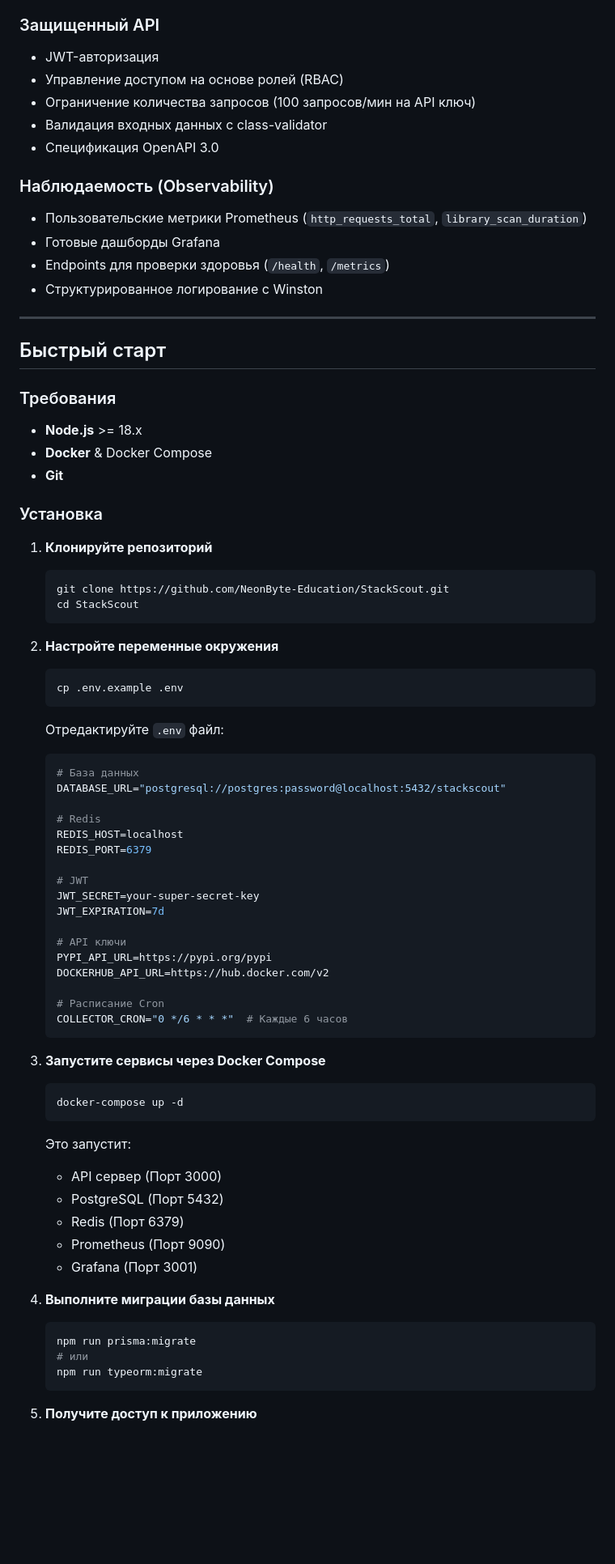
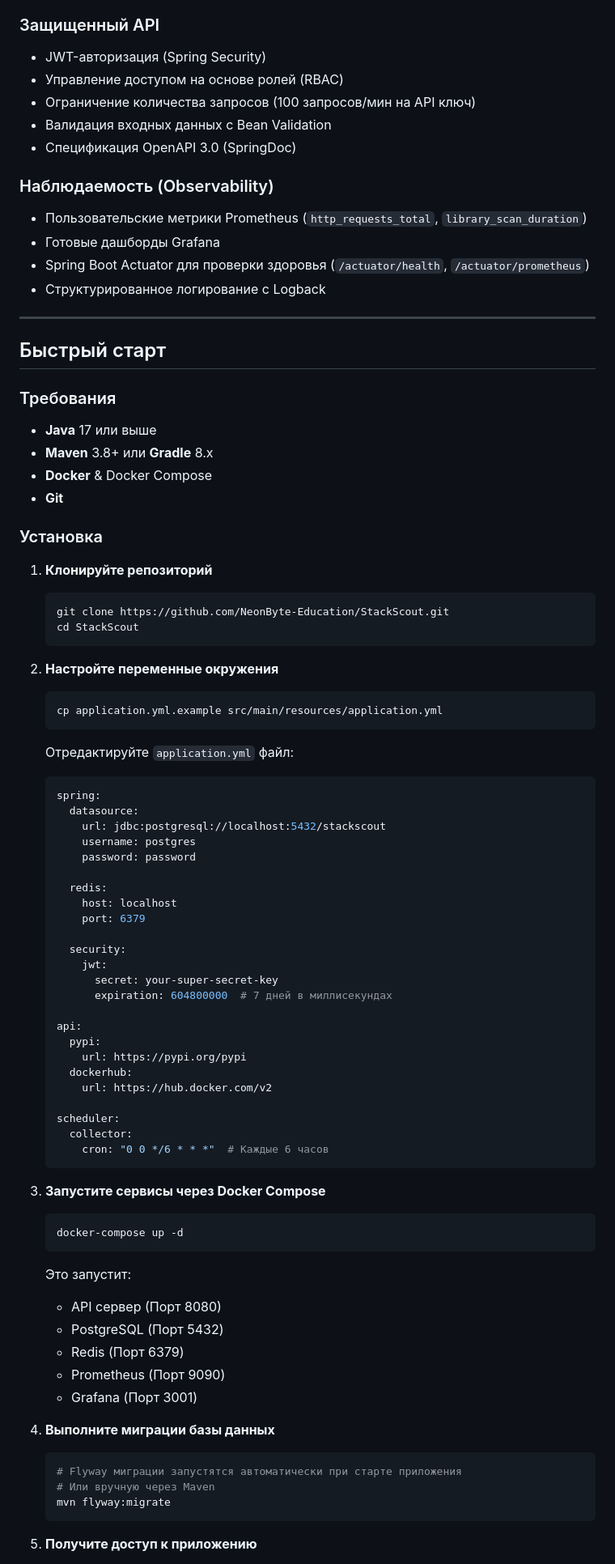
Before and after one commit to NeonByte-Education/StackScout, a Markdown page: README.md, the part around one of its changes. Shown at 81% size. Rendered like a GitHub page; blank space fills up the shorter version.

Commit message:
Migrate StackScout from NestJS to Spring Boot
Updated technology stack from NestJS and TypeScript to Java Spring Boot for the StackScout project.

````diff
--- a/README.md
+++ b/README.md
@@ -102,17 +102,17 @@
 - **0-39**: Плохо (Избегать или заменить)
 
 ### Защищенный API
-- JWT-авторизация
+- JWT-авторизация (Spring Security)
 - Управление доступом на основе ролей (RBAC)
 - Ограничение количества запросов (100 запросов/мин на API ключ)
-- Валидация входных данных с class-validator
-- Спецификация OpenAPI 3.0
+- Валидация входных данных с Bean Validation
+- Спецификация OpenAPI 3.0 (SpringDoc)
 
 ### Наблюдаемость (Observability)
 - Пользовательские метрики Prometheus (`http_requests_total`, `library_scan_duration`)
 - Готовые дашборды Grafana
-- Endpoints для проверки здоровья (`/health`, `/metrics`)
-- Структурированное логирование с Winston
+- Spring Boot Actuator для проверки здоровья (`/actuator/health`, `/actuator/prometheus`)
+- Структурированное логирование с Logback
 
 ---
 
@@ -120,7 +120,8 @@
 
 ### Требования
 
-- **Node.js** >= 18.x
+- **Java** 17 или выше
+- **Maven** 3.8+ или **Gradle** 8.x
 - **Docker** & Docker Compose
 - **Git**
 
@@ -134,28 +135,35 @@
 
 2. **Настройте переменные окружения**
    ```bash
-   cp .env.example .env
+   cp application.yml.example src/main/resources/application.yml
    ```
 
-   Отредактируйте `.env` файл:
-   ```env
-   # База данных
-   DATABASE_URL="postgresql://postgres:password@localhost:5432/stackscout"
+   Отредактируйте `application.yml` файл:
+   ```yaml
+   spring:
+     datasource:
+       url: jdbc:postgresql://localhost:5432/stackscout
+       username: postgres
+       password: password
 
-   # Redis
-   REDIS_HOST=localhost
-   REDIS_PORT=6379
+     redis:
+       host: localhost
+       port: 6379
 
-   # JWT
-   JWT_SECRET=your-super-secret-key
-   JWT_EXPIRATION=7d
+     security:
+       jwt:
+         secret: your-super-secret-key
+         expiration: 604800000  # 7 дней в миллисекундах
 
-   # API ключи
-   PYPI_API_URL=https://pypi.org/pypi
-   DOCKERHUB_API_URL=https://hub.docker.com/v2
+   api:
+     pypi:
+       url: https://pypi.org/pypi
+     dockerhub:
+       url: https://hub.docker.com/v2
 
-   # Расписание Cron
-   COLLECTOR_CRON="0 */6 * * *"  # Каждые 6 часов
+   scheduler:
+     collector:
+       cron: "0 0 */6 * * *"  # Каждые 6 часов
    ```
 
 3. **Запустите сервисы через Docker Compose**
@@ -164,7 +172,7 @@
    ```
 
    Это запустит:
-   - API сервер (Порт 3000)
+   - API сервер (Порт 8080)
    - PostgreSQL (Порт 5432)
    - Redis (Порт 6379)
    - Prometheus (Порт 9090)
@@ -172,9 +180,9 @@
 
 4. **Выполните миграции базы данных**
    ```bash
-   npm run prisma:migrate
-   # или
-   npm run typeorm:migrate
+   # Flyway миграции запустятся автоматически при старте приложения
+   # Или вручную через Maven
+   mvn flyway:migrate
    ```
 
 5. **Получите доступ к приложению**
````
Also changed, not shown: other parts of README.md (+39 -30 lines).
